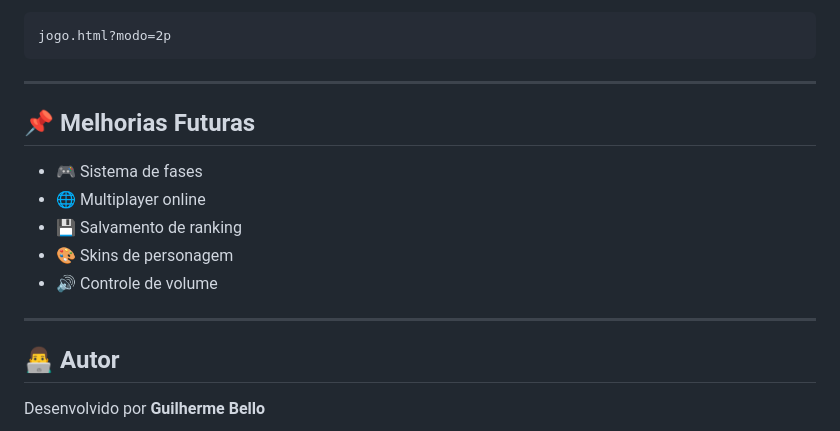
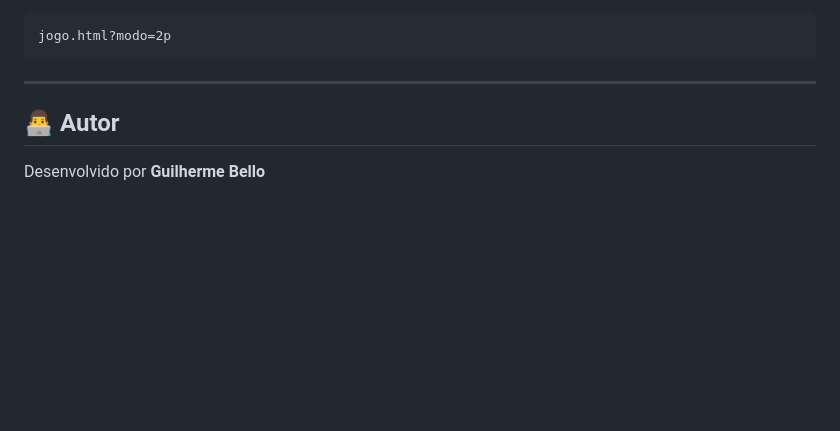
Before and after one commit to Bellodev5/jogo-poo, a Markdown page: README.MD, the part around the change. GitHub-like rendering; blank space fills up the shorter version.

```diff
--- a/README.MD
+++ b/README.MD
@@ -212,15 +212,7 @@ jogo.html?modo=2p
 
 ---
 
-## 📌 Melhorias Futuras
 
-* 🎮 Sistema de fases
-* 🌐 Multiplayer online
-* 💾 Salvamento de ranking
-* 🎨 Skins de personagem
-* 🔊 Controle de volume
-
----
 
 ## 👨‍💻 Autor
 
```
